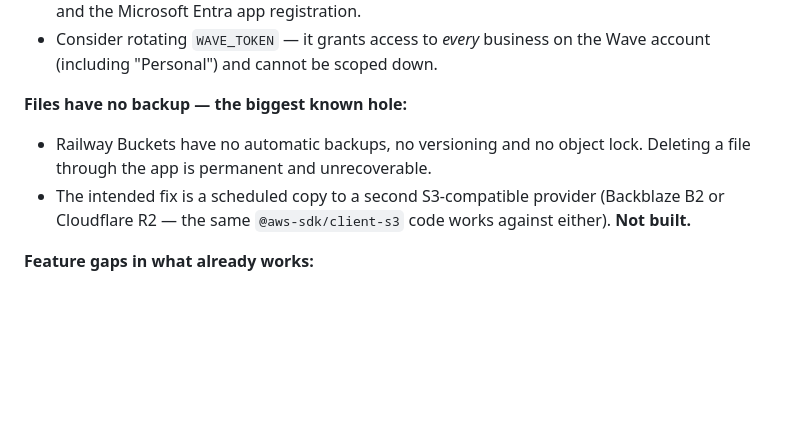
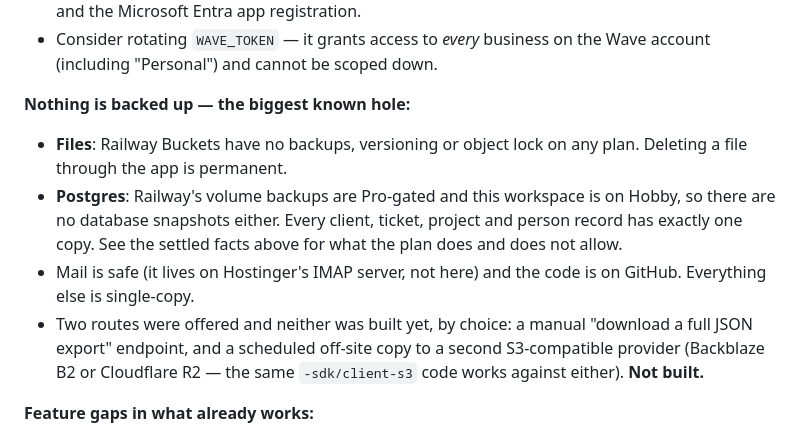
Before and after one commit to YMEHIO78/testrepositoryclaudecode, a Markdown page: HANDOFF.md, the part around the change. Drawn GitHub-style; blank space fills up the shorter version.

Commit message:
Widen the backup gap in HANDOFF: Postgres is unprotected too
The section only warned about files. Now that volume backups turn out to
be Pro-gated, the database has no snapshots either, and a future session
should see both gaps in one place rather than inferring the second from
the plan notes.

Co-Authored-By: Claude Opus 5 <noreply@anthropic.com>

```diff
--- a/HANDOFF.md
+++ b/HANDOFF.md
@@ -196,12 +196,19 @@ System spec (a static reference page; nothing to wire up)
 - Consider rotating `WAVE_TOKEN` — it grants access to *every* business on
   the Wave account (including "Personal") and cannot be scoped down.
 
-**Files have no backup — the biggest known hole:**
-- Railway Buckets have no automatic backups, no versioning and no object
-  lock. Deleting a file through the app is permanent and unrecoverable.
-- The intended fix is a scheduled copy to a second S3-compatible provider
-  (Backblaze B2 or Cloudflare R2 — the same `@aws-sdk/client-s3` code
-  works against either). **Not built.**
+**Nothing is backed up — the biggest known hole:**
+- **Files**: Railway Buckets have no backups, versioning or object lock on
+  any plan. Deleting a file through the app is permanent.
+- **Postgres**: Railway's volume backups are Pro-gated and this workspace
+  is on Hobby, so there are no database snapshots either. Every client,
+  ticket, project and person record has exactly one copy. See the settled
+  facts above for what the plan does and does not allow.
+- Mail is safe (it lives on Hostinger's IMAP server, not here) and the
+  code is on GitHub. Everything else is single-copy.
+- Two routes were offered and neither was built yet, by choice: a manual
+  "download a full JSON export" endpoint, and a scheduled off-site copy to
+  a second S3-compatible provider (Backblaze B2 or Cloudflare R2 — the
+  same `-sdk/client-s3` code works against either). **Not built.**
 
 **Feature gaps in what already works:**
 - Inbox: no forward. Attachments download; search and pagination work.
```
